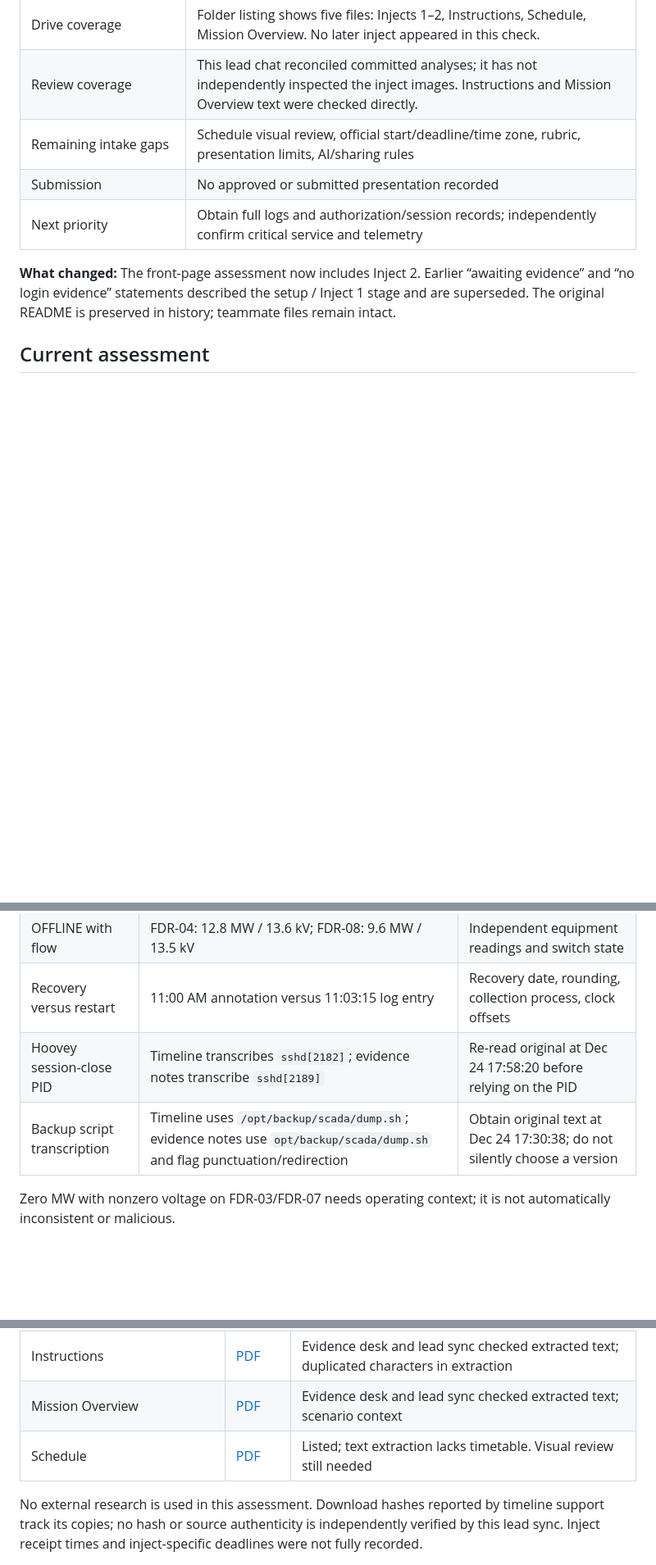
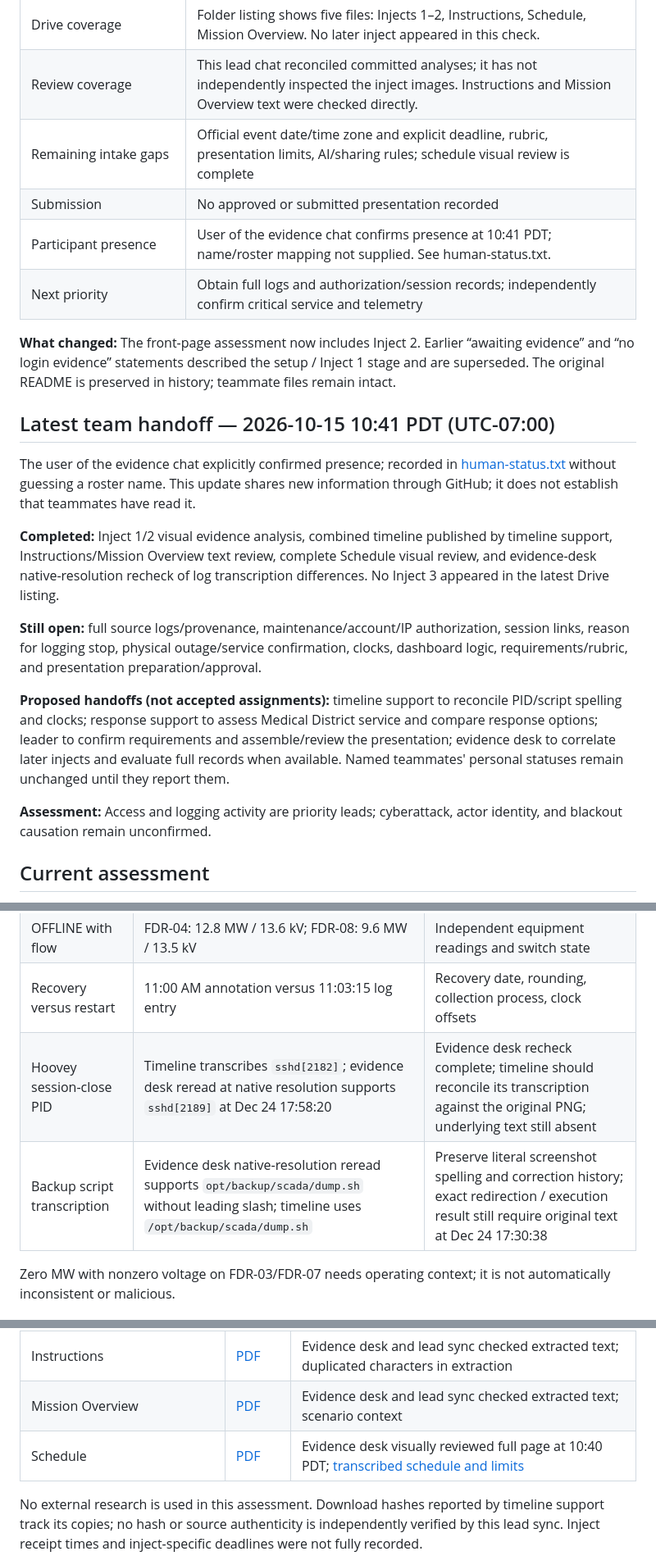
Before and after one commit to notnotnotnoone/hackathons, a Markdown page: README.md, 3 parts joined by grey strips. Shown at 82% size. Drawn GitHub-style; blank space fills up the shorter version.

Commit message:
Evidence desk: share latest team findings, completed checks, and remaining work

```diff
--- a/README.md
+++ b/README.md
@@ -16,11 +16,24 @@
 | Lead reconciliation | October 15, 2026, 10:34 PDT; reviewed all four existing repository files and the seven commits after initialization |
 | Drive coverage | Folder listing shows five files: Injects 1–2, Instructions, Schedule, Mission Overview. No later inject appeared in this check. |
 | Review coverage | This lead chat reconciled committed analyses; it has not independently inspected the inject images. Instructions and Mission Overview text were checked directly. |
-| Remaining intake gaps | Schedule visual review, official start/deadline/time zone, rubric, presentation limits, AI/sharing rules |
+| Remaining intake gaps | Official event date/time zone and explicit deadline, rubric, presentation limits, AI/sharing rules; schedule visual review is complete |
 | Submission | No approved or submitted presentation recorded |
+| Participant presence | User of the evidence chat confirms presence at 10:41 PDT; name/roster mapping not supplied. See human-status.txt. |
 | Next priority | Obtain full logs and authorization/session records; independently confirm critical service and telemetry |
 
 **What changed:** The front-page assessment now includes Inject 2. Earlier “awaiting evidence” and “no login evidence” statements described the setup / Inject 1 stage and are superseded. The original README is preserved in history; teammate files remain intact.
+
+## Latest team handoff — 2026-10-15 10:41 PDT (UTC-07:00)
+
+The user of the evidence chat explicitly confirmed presence; recorded in [human-status.txt](human-status.txt) without guessing a roster name. This update shares new information through GitHub; it does not establish that teammates have read it.
+
+**Completed:** Inject 1/2 visual evidence analysis, combined timeline published by timeline support, Instructions/Mission Overview text review, complete Schedule visual review, and evidence-desk native-resolution recheck of log transcription differences. No Inject 3 appeared in the latest Drive listing.
+
+**Still open:** full source logs/provenance, maintenance/account/IP authorization, session links, reason for logging stop, physical outage/service confirmation, clocks, dashboard logic, requirements/rubric, and presentation preparation/approval.
+
+**Proposed handoffs (not accepted assignments):** timeline support to reconcile PID/script spelling and clocks; response support to assess Medical District service and compare response options; leader to confirm requirements and assemble/review the presentation; evidence desk to correlate later injects and evaluate full records when available. Named teammates' personal statuses remain unchanged until they report them.
+
+**Assessment:** Access and logging activity are priority leads; cyberattack, actor identity, and blackout causation remain unconfirmed.
 
 ## Current assessment
 
@@ -57,8 +70,8 @@ Incident times below are scenario times, separate from October 15 team work time
 | Table versus footer | 14/4 versus 17/1 | Raw dashboard inputs, count definitions, refresh timing |
 | OFFLINE with flow | FDR-04: 12.8 MW / 13.6 kV; FDR-08: 9.6 MW / 13.5 kV | Independent equipment readings and switch state |
 | Recovery versus restart | 11:00 AM annotation versus 11:03:15 log entry | Recovery date, rounding, collection process, clock offsets |
-| Hoovey session-close PID | Timeline transcribes `sshd[2182]`; evidence notes transcribe `sshd[2189]` | Re-read original at Dec 24 17:58:20 before relying on the PID |
-| Backup script transcription | Timeline uses `/opt/backup/scada/dump.sh`; evidence notes use `opt/backup/scada/dump.sh` and flag punctuation/redirection | Obtain original text at Dec 24 17:30:38; do not silently choose a version |
+| Hoovey session-close PID | Timeline transcribes `sshd[2182]`; evidence desk reread at native resolution supports `sshd[2189]` at Dec 24 17:58:20 | Evidence desk recheck complete; timeline should reconcile its transcription against the original PNG; underlying text still absent |
+| Backup script transcription | Evidence desk native-resolution reread supports `opt/backup/scada/dump.sh` without leading slash; timeline uses `/opt/backup/scada/dump.sh` | Preserve literal screenshot spelling and correction history; exact redirection / execution result still require original text at Dec 24 17:30:38 |
 
 Zero MW with nonzero voltage on FDR-03/FDR-07 needs operating context; it is not automatically inconsistent or malicious.
 
@@ -109,7 +122,7 @@ Drive originals remain the source material. The register below indexes them; it
 | **I-002 / E-002 — recovered SCADA logs screenshot** | [Inject 2](https://drive.google.com/file/d/1MCgSzKr_hXeddiMRyeHfcDiRR4_k9u51/view) | Analysts visually reviewed; cropped screenshot, original text absent from current listing; [detailed findings](codex-evidence-analyst.md#important-findings) |
 | Instructions | [PDF](https://drive.google.com/file/d/1G-lUTUJ4UZskPRoqscOQGws27nFlLr2W/view) | Evidence desk and lead sync checked extracted text; duplicated characters in extraction |
 | Mission Overview | [PDF](https://drive.google.com/file/d/1DLBUDgcRvDuI3U80JKUTrM3kXnUGv61z/view) | Evidence desk and lead sync checked extracted text; scenario context |
-| Schedule | [PDF](https://drive.google.com/file/d/1WC0S3vKC0HR8sd2lQq1gzcs9qh7fcjSC/view) | Listed; text extraction lacks timetable. Visual review still needed |
+| Schedule | [PDF](https://drive.google.com/file/d/1WC0S3vKC0HR8sd2lQq1gzcs9qh7fcjSC/view) | Evidence desk visually reviewed full page at 10:40 PDT; [transcribed schedule and limits](codex-evidence-analyst.md#schedule-visual-review-completed) |
 
 No external research is used in this assessment. Download hashes reported by timeline support track its copies; no hash or source authenticity is independently verified by this lead sync. Inject receipt times and inject-specific deadlines were not fully recorded.
 
```
Also changed, not shown: other parts of README.md (+6 -6 lines).
